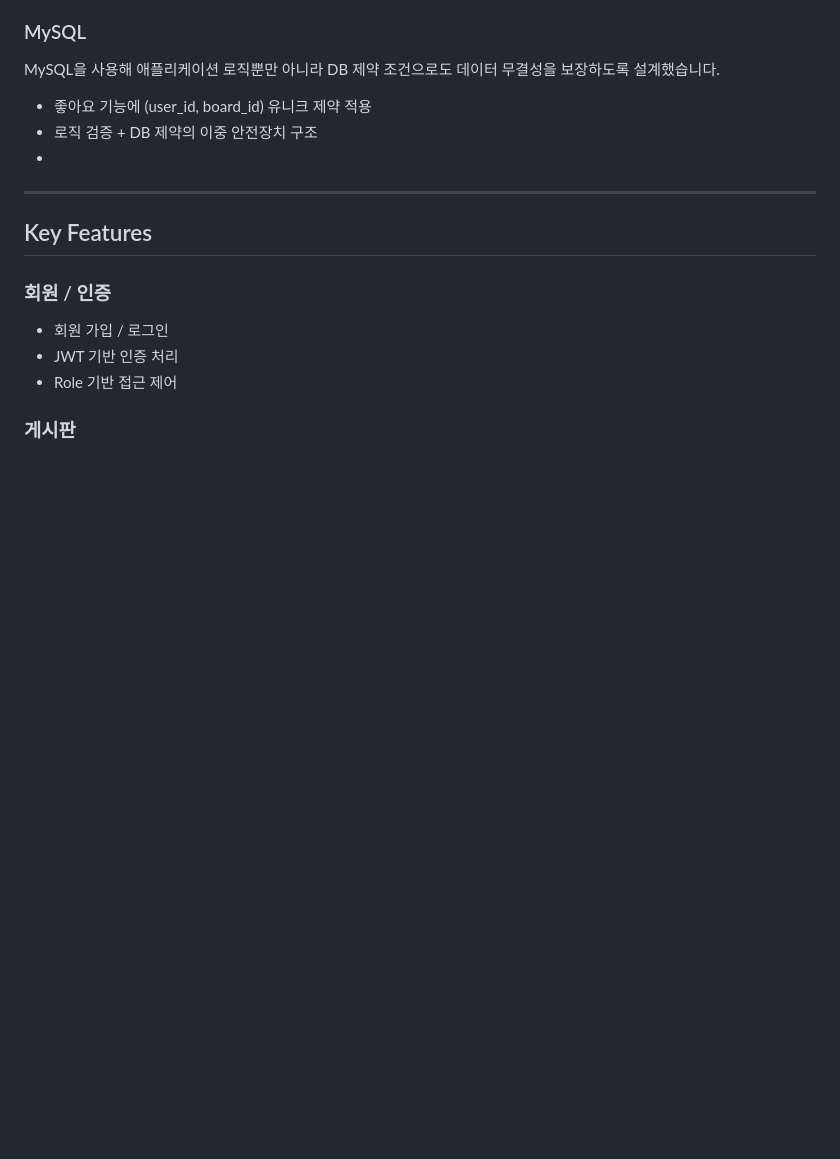
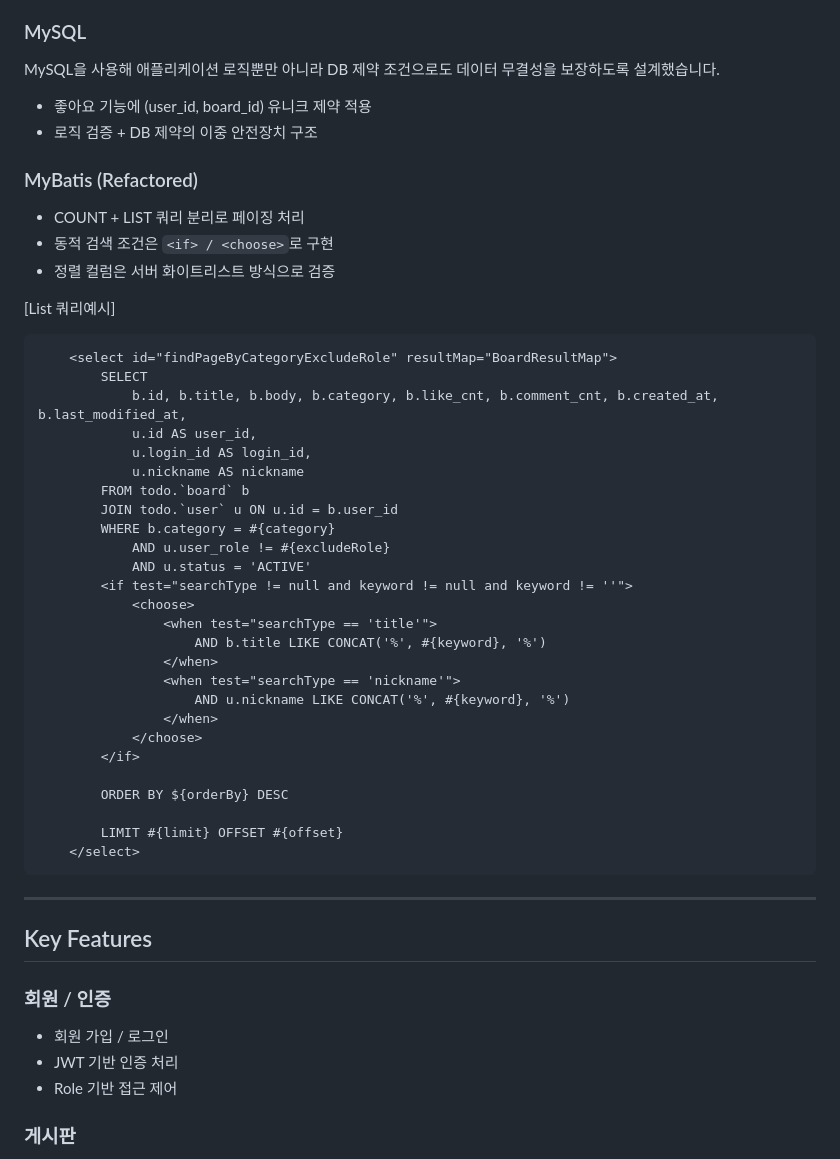
Before and after one commit to JeongEuiHan/boardapi-project, a Markdown page: README.md, the part around the change. GitHub-like rendering; blank space fills up the shorter version.

Commit message:
Refactor MyBatis for pagination and dynamic search
Refactor MyBatis queries for improved pagination and dynamic search.

````diff
--- a/README.md
+++ b/README.md
@@ -84,7 +84,41 @@ DB 제약 조건으로도 데이터 무결성을 보장하도록 설계했습니
 
 - 좋아요 기능에 (user_id, board_id) 유니크 제약 적용
 - 로직 검증 + DB 제약의 이중 안전장치 구조
--
+
+### MyBatis (Refactored)
+- COUNT + LIST 쿼리 분리로 페이징 처리
+- 동적 검색 조건은 `<if> / <choose>`로 구현
+- 정렬 컬럼은 서버 화이트리스트 방식으로 검증
+
+[List 쿼리예시]
+```xml
+    <select id="findPageByCategoryExcludeRole" resultMap="BoardResultMap">
+        SELECT
+            b.id, b.title, b.body, b.category, b.like_cnt, b.comment_cnt, b.created_at, b.last_modified_at,
+            u.id AS user_id,
+            u.login_id AS login_id,
+            u.nickname AS nickname
+        FROM todo.`board` b
+        JOIN todo.`user` u ON u.id = b.user_id
+        WHERE b.category = #{category}
+            AND u.user_role != #{excludeRole}
+            AND u.status = 'ACTIVE'
+        <if test="searchType != null and keyword != null and keyword != ''">
+            <choose>
+                <when test="searchType == 'title'">
+                    AND b.title LIKE CONCAT('%', #{keyword}, '%')
+                </when>
+                <when test="searchType == 'nickname'">
+                    AND u.nickname LIKE CONCAT('%', #{keyword}, '%')
+                </when>
+            </choose>
+        </if>
+
+        ORDER BY ${orderBy} DESC
+
+        LIMIT #{limit} OFFSET #{offset}
+    </select>
+```
 ---
 
 ## Key Features
````
